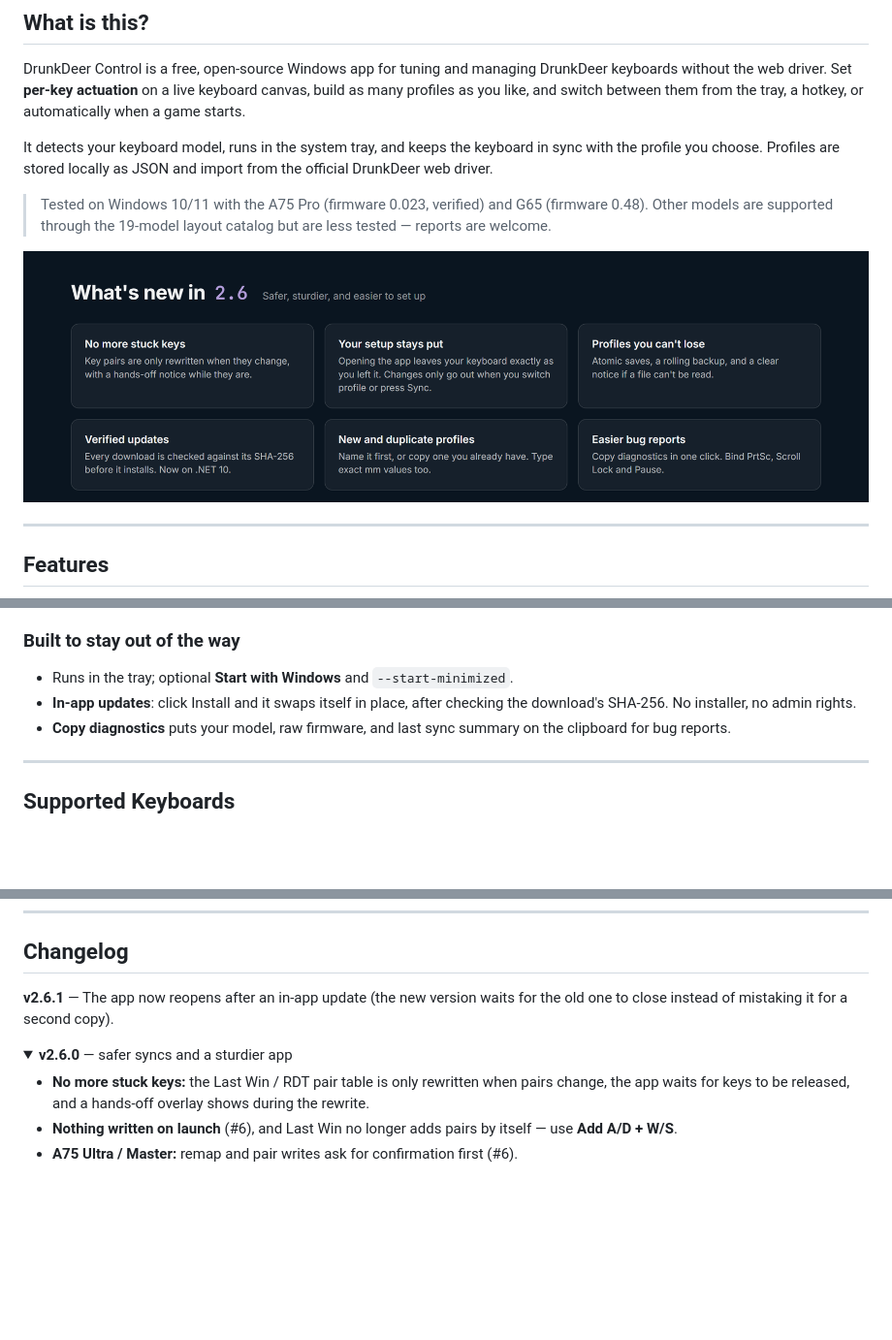
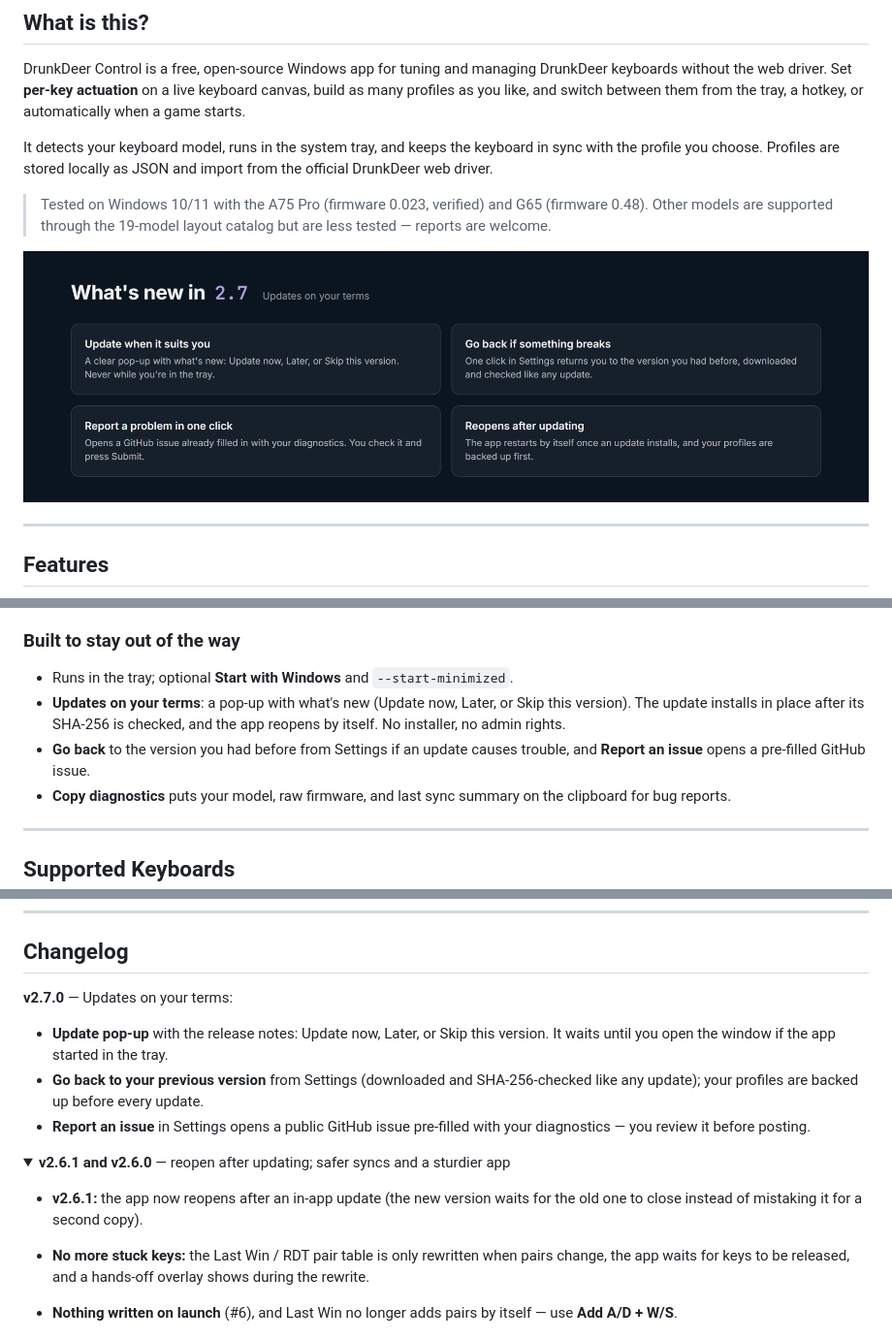
Before and after one commit to svumo/DrunkDeer-Control, a Markdown page: README.md, 3 parts joined by grey strips. Shown at 97% size. GitHub-like rendering; pictures changed too: docs/images/readme/whats-new-2.7.png (added); folded sections open; blank space fills up the shorter version.

Commit message:
chore(release): 2.7.0 — version bump, README what's new for 2.7

```diff
--- a/README.md
+++ b/README.md
@@ -29,7 +29,7 @@ It detects your keyboard model, runs in the system tray, and keeps the keyboard
 > Tested on Windows 10/11 with the A75 Pro (firmware 0.023, verified) and G65 (firmware 0.48). Other models are supported through the 19-model layout catalog but are less tested — reports are welcome.
 
 <p align="center">
-  <img src="docs/images/readme/whats-new-2.6.png" alt="What's new in 2.6: no more stuck keys, your setup stays put, profiles you can't lose, verified updates, new and duplicate profiles, easier bug reports" width="100%"/>
+  <img src="docs/images/readme/whats-new-2.7.png" alt="What's new in 2.7: update when it suits you, go back if something breaks, report a problem in one click, reopens after updating" width="100%"/>
 </p>
 
 ---
@@ -83,7 +83,8 @@ Pick one of the keyboard's built-in effects with brightness, speed and colour, o
 
 ### Built to stay out of the way
 - Runs in the tray; optional **Start with Windows** and `--start-minimized`.
-- **In-app updates**: click Install and it swaps itself in place, after checking the download's SHA-256. No installer, no admin rights.
+- **Updates on your terms**: a pop-up with what's new (Update now, Later, or Skip this version). The update installs in place after its SHA-256 is checked, and the app reopens by itself. No installer, no admin rights.
+- **Go back** to the version you had before from Settings if an update causes trouble, and **Report an issue** opens a pre-filled GitHub issue.
 - **Copy diagnostics** puts your model, raw firmware, and last sync summary on the clipboard for bug reports.
 
 ---
@@ -199,10 +200,15 @@ The Worker has `[observability] enabled = false` in [`telemetry-worker/wrangler.
 
 ## Changelog
 
-**v2.6.1** — The app now reopens after an in-app update (the new version waits for the old one to close instead of mistaking it for a second copy).
+**v2.7.0** — Updates on your terms:
+- **Update pop-up** with the release notes: Update now, Later, or Skip this version. It waits until you open the window if the app started in the tray.
+- **Go back to your previous version** from Settings (downloaded and SHA-256-checked like any update); your profiles are backed up before every update.
+- **Report an issue** in Settings opens a public GitHub issue pre-filled with your diagnostics — you review it before posting.
 
 <details>
-<summary><b>v2.6.0</b> — safer syncs and a sturdier app</summary>
+<summary><b>v2.6.1 and v2.6.0</b> — reopen after updating; safer syncs and a sturdier app</summary>
+
+- **v2.6.1:** the app now reopens after an in-app update (the new version waits for the old one to close instead of mistaking it for a second copy).
 
 - **No more stuck keys:** the Last Win / RDT pair table is only rewritten when pairs change, the app waits for keys to be released, and a hands-off overlay shows during the rewrite.
 - **Nothing written on launch** (#6), and Last Win no longer adds pairs by itself — use **Add A/D + W/S**.
```
Also changed, not shown: other parts of README.md (+2 -2 lines), docs/images/readme/hero.png, docs/images/readme/social.png, 1 other file.
